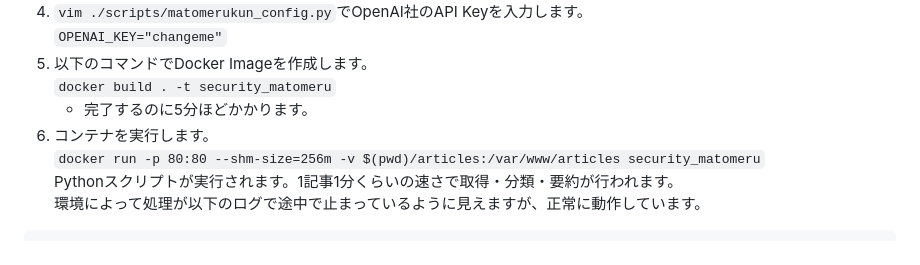
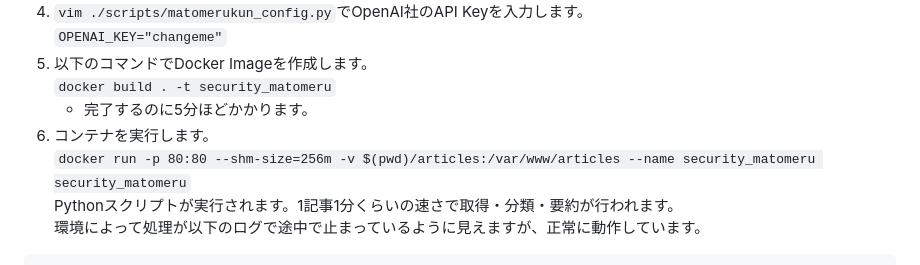
Before and after one commit to Sh1n0g1/security_news_matomerukun, a Markdown page: README.md, the part around the change. GitHub-like rendering.

Commit message:
Add name for container

````diff
--- a/README.md
+++ b/README.md
@@ -27,7 +27,7 @@ ChatGPTのAPIを用いて、セキュリティニュースを分類・要約す
 `docker build . -t security_matomeru`
     * 完了するのに5分ほどかかります。
 1. コンテナを実行します。
-`docker run -p 80:80 --shm-size=256m -v $(pwd)/articles:/var/www/articles security_matomeru`
+`docker run -p 80:80 --shm-size=256m -v $(pwd)/articles:/var/www/articles --name security_matomeru security_matomeru`
 Pythonスクリプトが実行されます。1記事1分くらいの速さで取得・分類・要約が行われます。
 環境によって処理が以下のログで途中で止まっているように見えますが、正常に動作しています。
 ```
````
